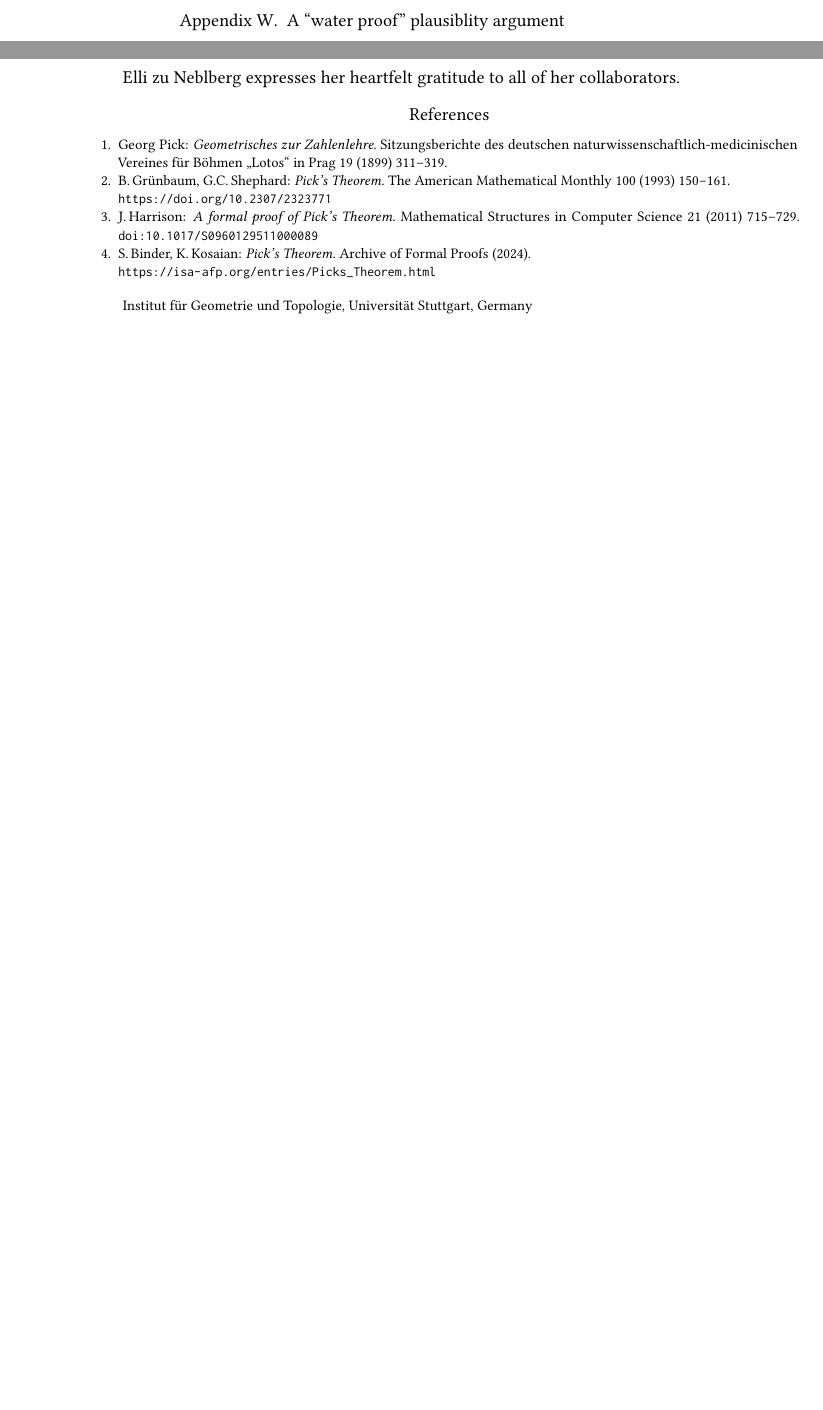
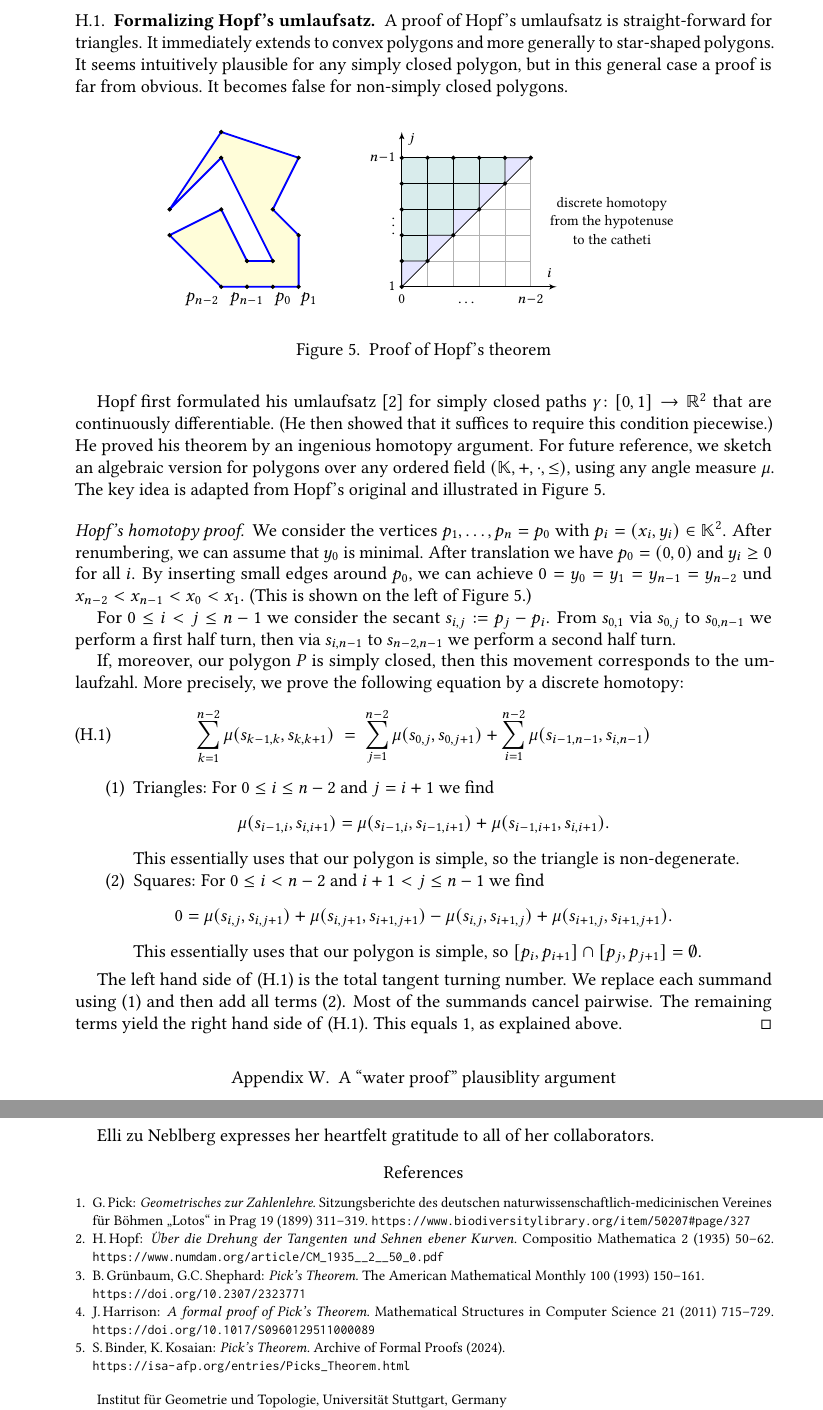
Before and after one commit to Palamedez314/PicksTheorem2025, a LaTeX paper (PicksTheorem2025/Article/Pick-in-Lean.tex): two parts of pages 7 and 8 of 8 before the commit and two parts of pages 7 and 9 of 9 after it, joined at a grey line, cut at the place of the change, the shorter picture padded with empty space. Compiled offline with pdfLaTeX.

Commit message:
Skizze zu Hopf

```diff
--- a/PicksTheorem2025/Article/Pick-in-Lean.tex
+++ b/PicksTheorem2025/Article/Pick-in-Lean.tex
@@ -42,19 +42,24 @@
 
 \usepackage[a4paper]{geometry}
 \geometry{
+  twoside,
   width=135mm,
   height=240mm,
+  left=40mm,
   headsep=5mm,
   footskip=20mm,
 }
 
-\title{Formalizing Pick's Theorem} % in Lean}
+\title{Formalizing Pick's Theorem, efficiently} % in Lean}
 
-\author{Elli zu Neblberg \& friends} % collaborators} %
+\author{Michael Eisermann}
 
 \address{Institut für Geometrie und Topologie, Universität Stuttgart, Germany}
 \email{Michael.Eisermann@mathematik.uni-stuttgart.de}
 % \urladdr{www.igt.uni-stuttgart.de/eiserm}
+
+\author{Elli zu Neblberg}
+% \author{Elli zu Neblberg \& friends}
 
 \date{Burg Liebenzell, first version September 2024, this version compiled \today}
 
@@ -989,3 +1003,114 @@ does not logically require them.
+\subsection{Formalizing Hopf's umlaufsatz}
+
+A proof of Hopf's umlaufsatz is straight-forward for triangles.
+It immediately extends to convex polygons and
+more generally to star-shaped polygons.
+It seems intuitively plausible for any simply closed polygon,
+but in this general case a proof is far from obvious.
+It becomes false for non-simply closed polygons.
+
+\begin{figure}[ht]
+  \begin{tikzpicture}[x=5mm, y=5mm, font=\footnotesize\mathstrut]
+    \begin{scope}[shift={(0,1)}]
+      \draw[line width=1pt, blue, fill=yellow!50, fill opacity=0.3]
+      (0,2) -- (2,0) -- (5,0) -- (5,2) -- (4,3) -- (5,5) --
+      (2,6) -- (0,3) -- (2,5) -- (4,1) -- (3,1) -- (2,3) -- cycle;
+      \draw[inner sep=1pt, font=\mathstrut]
+      (2,0) node[below left]{$p_{n-2}$}
+      (3,0) node[below]{$p_{n-1}$}
+      (4,0) node[below right]{$p_0$}
+      (5,0) node[below right]{$p_1$};
+      \foreach \x/\y in { 0/2, 2/0, 3/0, 4/0, 5/0, 5/2, 4/3, 5/5, 2/6, 0/3, 2/5, 4/1, 3/1, 2/3 }{
+        \draw[fill=black] (\x,\y) circle[radius=1pt];
+      }
+    \end{scope}
+    \begin{scope}[shift={(9,0)}]
+      \draw[draw=black!30, step=1.0] (0,1) grid (5,6);
+      \draw[-latex'] (0,1) -- (6,1) node[above, xshift=-4pt]{$i$};
+      \draw[-latex'] (0,1) -- (0,7) node[right, yshift=-4pt]{$j$};
+      \draw (0,1) node[below]{$0$} (2.5,1) node[below]{$\ldots$} (5,1) node[below]{$n{-}2$};
+      \draw (0,1) node[left]{$1$}  (0,3.5) node[left]{$\vdots$}  (0,6) node[left]{$n{-}1$};
+      \foreach \i [
+        evaluate= \i as \ii using {int(\i+2)}
+      ] in {0,...,3}{
+        \foreach \j in {\ii,...,5}{
+          \draw[draw=black, fill=teal!15] (\i,\j) rectangle (\i+1,\j+1);
+        }
+      }
+      \foreach \i in {0,...,4}{
+        \draw[draw=black, fill=blue!10] (\i,\i+1) |- (\i+1,\i+2) -- cycle;
+      }
+      \foreach \i/\j in {0/1, 1/2, 2/3, 3/4, 4/5, 5/6, 4/6, 3/6, 2/6, 1/6, 0/6, 0/5, 0/4, 0/3, 0/2}{
+        \draw[fill=black] (\i,\j) circle[radius=1pt];
+      }
+      \draw (5.5,3.5) node[right, align=center]{
+        discrete homotopy \\ from the hypotenuse \\ to the catheti};
+    \end{scope}
+  \end{tikzpicture}
+  \caption{Proof of Hopf's theorem}
+  \label{fig:HopfTheorem}
+\end{figure}
+
+Hopf first formulated his umlaufsatz \cite{Hopf:1935} for simply closed paths
+$\gamma \colon [0,1] \to \R^2$ that are continuously differentiable.
+(He then showed that it suffices to require this condition piecewise.)
+He proved his theorem by an ingenious homotopy argument.
+For future reference, we sketch an algebraic version
+for polygons over any ordered field $(\K,+,\cdot,\le)$,
+using any angle measure $\mu$.
+The key idea is adapted from Hopf's original
+and illustrated in \autoref{fig:HopfTheorem}.
+
+\begin{proof}[Hopf's homotopy proof]
+  We consider the vertices $p_1,\ldots,p_n=p_0$ with $p_i = (x_i,y_i) \in \K^2$.
+  After renumbering, we can assume that $y_0$ is minimal.
+  After translation we have $p_0 = (0,0)$ and $y_i \ge 0$ for all $i$.
+  By inserting small edges around $p_0$,
+  we can achieve $0 = y_0 = y_1 = y_{n-1} = y_{n-2}$
+  und $x_{n-2} < x_{n-1} < x_0 < x_1$.
+  (This is shown on the left of \autoref{fig:HopfTheorem}.)
+
+  For $0 \le i < j \le n-1$ we consider the secant $s_{i,j} := p_j - p_i$.
+  From $s_{0,1}$ via $s_{0,j}$ to $s_{0,n-1}$ we perform a first half turn,
+  then via $s_{i,n-1}$ to $s_{n-2,n-1}$ we perform a second half turn.
+
+  If, moreover, our polygon $P$ is simply closed,
+  then this movement corresponds to the umlaufzahl.
+  More precisely, we prove the following equation by a discrete homotopy:
+  \begin{align}
+    \label{eq:Hopf}
+    % T(p) & \;=\;
+    \sum_{k=1}^{n-2} \mu( s_{k-1,k}, s_{k,k+1} )
+    \;=\;
+    \sum_{j=1}^{n-2} \mu( s_{0,j}, s_{0,j+1} ) +
+    \sum_{i=1}^{n-2} \mu( s_{i-1,n-1}, s_{i,n-1} )
+  \end{align}
+  \begin{enumerate}
+  \item
+    Triangles: For $0 \le i \le n-2$ and $j = i+1$ we find
+    \begin{align*}
+      \mu( s_{i-1,i}, s_{i,i+1} ) =
+      \mu( s_{i-1,i}, s_{i-1,i+1} ) +
+      \mu( s_{i-1,i+1}, s_{i,i+1} ) .
+    \end{align*}
+    This essentially uses that our polygon is simple,
+    so the triangle is non-degenerate.
+  \item
+    Squares: For $0 \le i < n-2$ and $i+1 < j \le n-1$ we find
+    \begin{align*}
+      0 = \mu( s_{i,j}, s_{i,j+1} ) + \mu( s_{i,j+1}, s_{i+1,j+1} )
+      - \mu( s_{i,j}, s_{i+1,j} ) + \mu( s_{i+1,j}, s_{i+1,j+1} ) .
+    \end{align*}
+    This essentially uses that our polygon is simple,
+    so $[p_i,p_{i+1}] \cap [p_j,p_{j+1}] = \emptyset$.
+  \end{enumerate}
+
+  The left hand side of \eqref{eq:Hopf} is the total tangent turning number.
+  We replace each summand using (1) and then add all terms (2).
+  Most of the summands cancel pairwise.
+  The remaining terms yield the right hand side of \eqref{eq:Hopf}.
+  This equals $1$, as explained above.
+\end{proof}
 
 
 \setcounter{section}{22}
@@ -1278,9 +1404,15 @@ Elli zu Neblberg expresses her heartfelt gratitude to all of her collaborators.
 \begin{thebibliography}{8}
 
 \bibitem{Pick:1899}
-  \textsc{Georg Pick:} \textit{Geometrisches zur Zahlenlehre.}
+  \textsc{G.\,Pick:} \textit{Geometrisches zur Zahlenlehre.}
   Sitzungsberichte des deutschen naturwissenschaftlich-medicinischen Vereines für Böhmen
   „Lotos“ in Prag 19 (1899) 311--319. % (neue Folge)
+  \url{https://www.biodiversitylibrary.org/item/50207#page/327}
+
+\bibitem{Hopf:1935}
+  \textsc{H.\,Hopf:} \textit{Über die Drehung der Tangenten und Sehnen ebener Kurven.}
+  Compositio Mathematica 2 (1935) 50--62.
+  \url{https://www.numdam.org/article/CM_1935__2__50_0.pdf}
 
 \bibitem{Gruenbaum:Shepard:1993}
   \textsc{B.\,Grünbaum, G.C.\,Shephard:} \textit{Pick's Theorem.}
```
Also changed, not shown: PicksTheorem2025/Article/Georg-Pick.jpg (added), PicksTheorem2025/Article/Pick-in-Lean.pdf, PicksTheorem2025/Article/Pick-in-Lean.tex (86 more changed lines).
